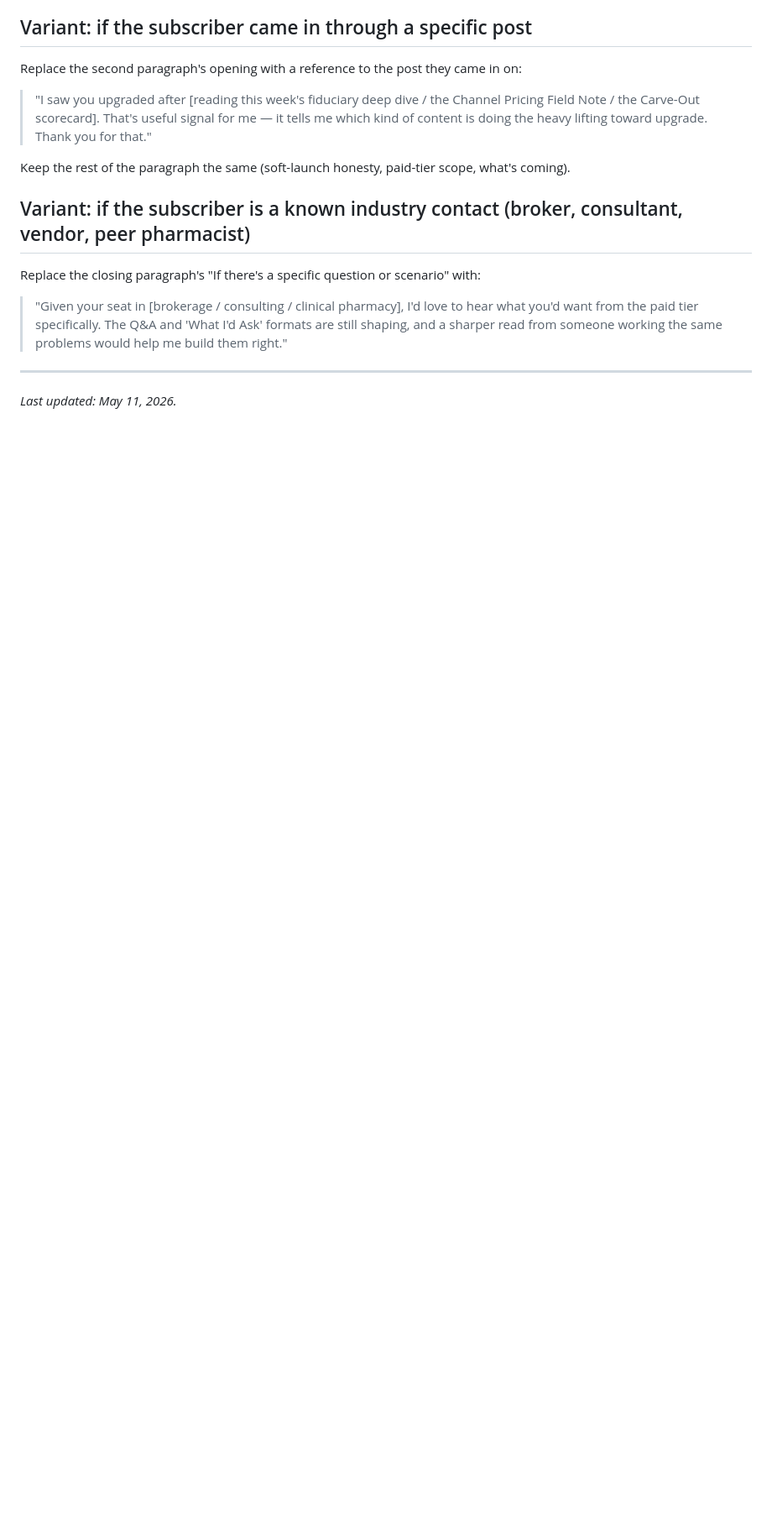
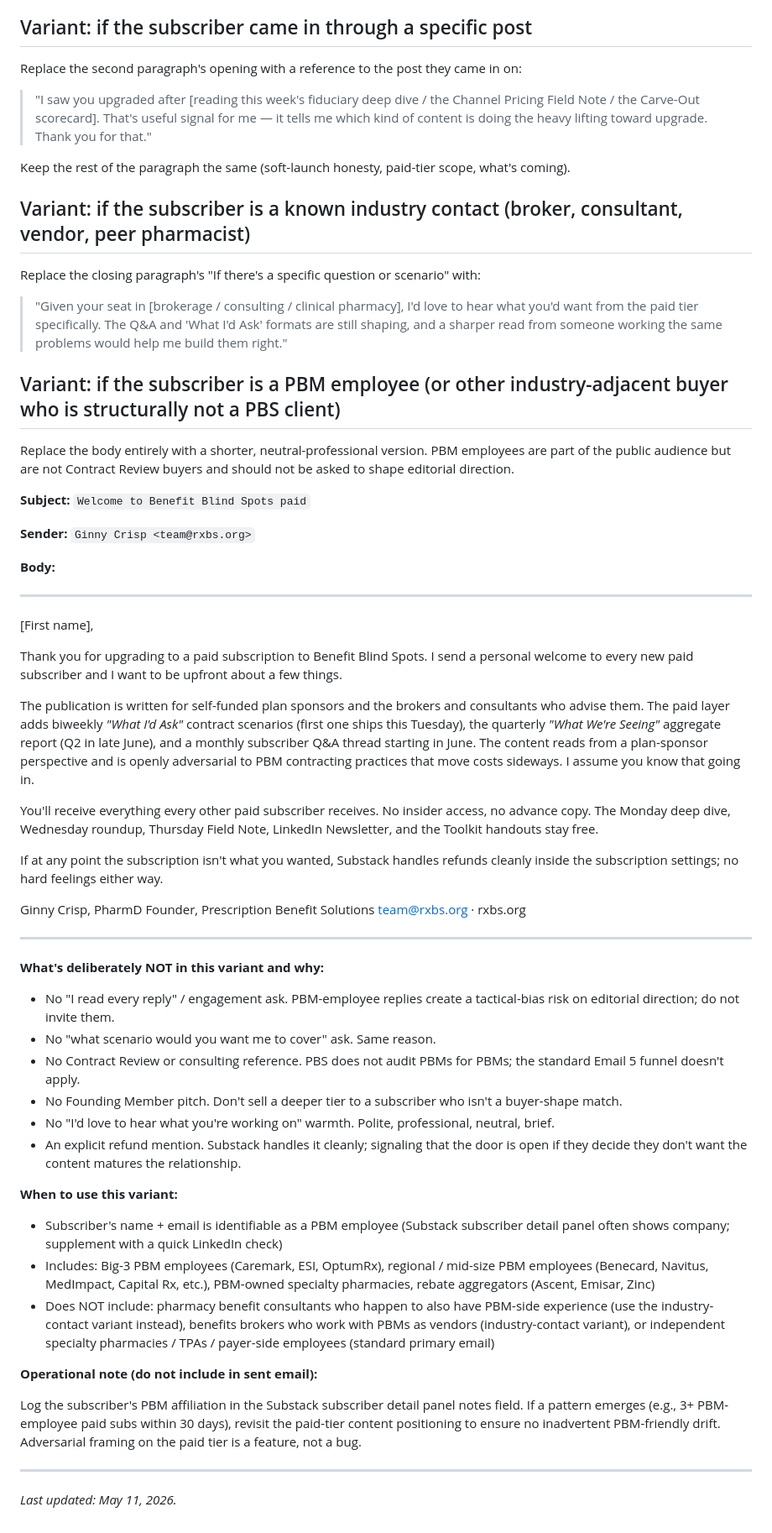
Before and after one commit to crispjb-ui/pbs-content, a Markdown page: paid_substack/welcome_email_template.md, the part around the change. Shown at 84% size. Drawn GitHub-style; blank space fills up the shorter version.

Commit message:
Add PBM-employee welcome email variant (#12)
First $80 paid sub came from Benecard (a regional PBM). Standard
welcome email pattern doesn't fit: PBM employees aren't Contract
Review buyers, shouldn't be invited to shape editorial direction
("what scenarios do you want me to cover" creates tactical-bias risk),
and the consulting CTA in Email 5 doesn't apply.

New variant is neutral-professional, brief, states the publication's
plan-sponsor framing openly, makes the refund door explicit, and omits
the engagement ask and consulting pitch entirely. Includes scope notes
(which industry seats trigger this variant vs. the industry-contact
variant) and an operational note about logging PBM affiliations to
watch for editorial drift.

https://claude.ai/code/session_0171wsnQrBJXd3hQWVVieEAk

Co-authored-by: Claude <noreply@anthropic.com>

```diff
--- a/paid_substack/welcome_email_template.md
+++ b/paid_substack/welcome_email_template.md
@@ -75,6 +75,53 @@ Replace the closing paragraph's "If there's a specific question or scenario" wit
 
 > "Given your seat in [brokerage / consulting / clinical pharmacy], I'd love to hear what you'd want from the paid tier specifically. The Q&A and 'What I'd Ask' formats are still shaping, and a sharper read from someone working the same problems would help me build them right."
 
+## Variant: if the subscriber is a PBM employee (or other industry-adjacent buyer who is structurally not a PBS client)
+
+Replace the body entirely with a shorter, neutral-professional version. PBM employees are part of the public audience but are not Contract Review buyers and should not be asked to shape editorial direction.
+
+**Subject:** `Welcome to Benefit Blind Spots paid`
+
+**Sender:** `Ginny Crisp <team@rxbs.org>`
+
+**Body:**
+
+---
+
+[First name],
+
+Thank you for upgrading to a paid subscription to Benefit Blind Spots. I send a personal welcome to every new paid subscriber and I want to be upfront about a few things.
+
+The publication is written for self-funded plan sponsors and the brokers and consultants who advise them. The paid layer adds biweekly *"What I'd Ask"* contract scenarios (first one ships this Tuesday), the quarterly *"What We're Seeing"* aggregate report (Q2 in late June), and a monthly subscriber Q&A thread starting in June. The content reads from a plan-sponsor perspective and is openly adversarial to PBM contracting practices that move costs sideways. I assume you know that going in.
+
+You'll receive everything every other paid subscriber receives. No insider access, no advance copy. The Monday deep dive, Wednesday roundup, Thursday Field Note, LinkedIn Newsletter, and the Toolkit handouts stay free.
+
+If at any point the subscription isn't what you wanted, Substack handles refunds cleanly inside the subscription settings; no hard feelings either way.
+
+Ginny Crisp, PharmD
+Founder, Prescription Benefit Solutions
+team@rxbs.org · rxbs.org
+
+---
+
+**What's deliberately NOT in this variant and why:**
+
+- No "I read every reply" / engagement ask. PBM-employee replies create a tactical-bias risk on editorial direction; do not invite them.
+- No "what scenario would you want me to cover" ask. Same reason.
+- No Contract Review or consulting reference. PBS does not audit PBMs for PBMs; the standard Email 5 funnel doesn't apply.
+- No Founding Member pitch. Don't sell a deeper tier to a subscriber who isn't a buyer-shape match.
+- No "I'd love to hear what you're working on" warmth. Polite, professional, neutral, brief.
+- An explicit refund mention. Substack handles it cleanly; signaling that the door is open if they decide they don't want the content matures the relationship.
+
+**When to use this variant:**
+
+- Subscriber's name + email is identifiable as a PBM employee (Substack subscriber detail panel often shows company; supplement with a quick LinkedIn check)
+- Includes: Big-3 PBM employees (Caremark, ESI, OptumRx), regional / mid-size PBM employees (Benecard, Navitus, MedImpact, Capital Rx, etc.), PBM-owned specialty pharmacies, rebate aggregators (Ascent, Emisar, Zinc)
+- Does NOT include: pharmacy benefit consultants who happen to also have PBM-side experience (use the industry-contact variant instead), benefits brokers who work with PBMs as vendors (industry-contact variant), or independent specialty pharmacies / TPAs / payer-side employees (standard primary email)
+
+**Operational note (do not include in sent email):**
+
+Log the subscriber's PBM affiliation in the Substack subscriber detail panel notes field. If a pattern emerges (e.g., 3+ PBM-employee paid subs within 30 days), revisit the paid-tier content positioning to ensure no inadvertent PBM-friendly drift. Adversarial framing on the paid tier is a feature, not a bug.
+
 ---
 
 *Last updated: May 11, 2026.*
```
